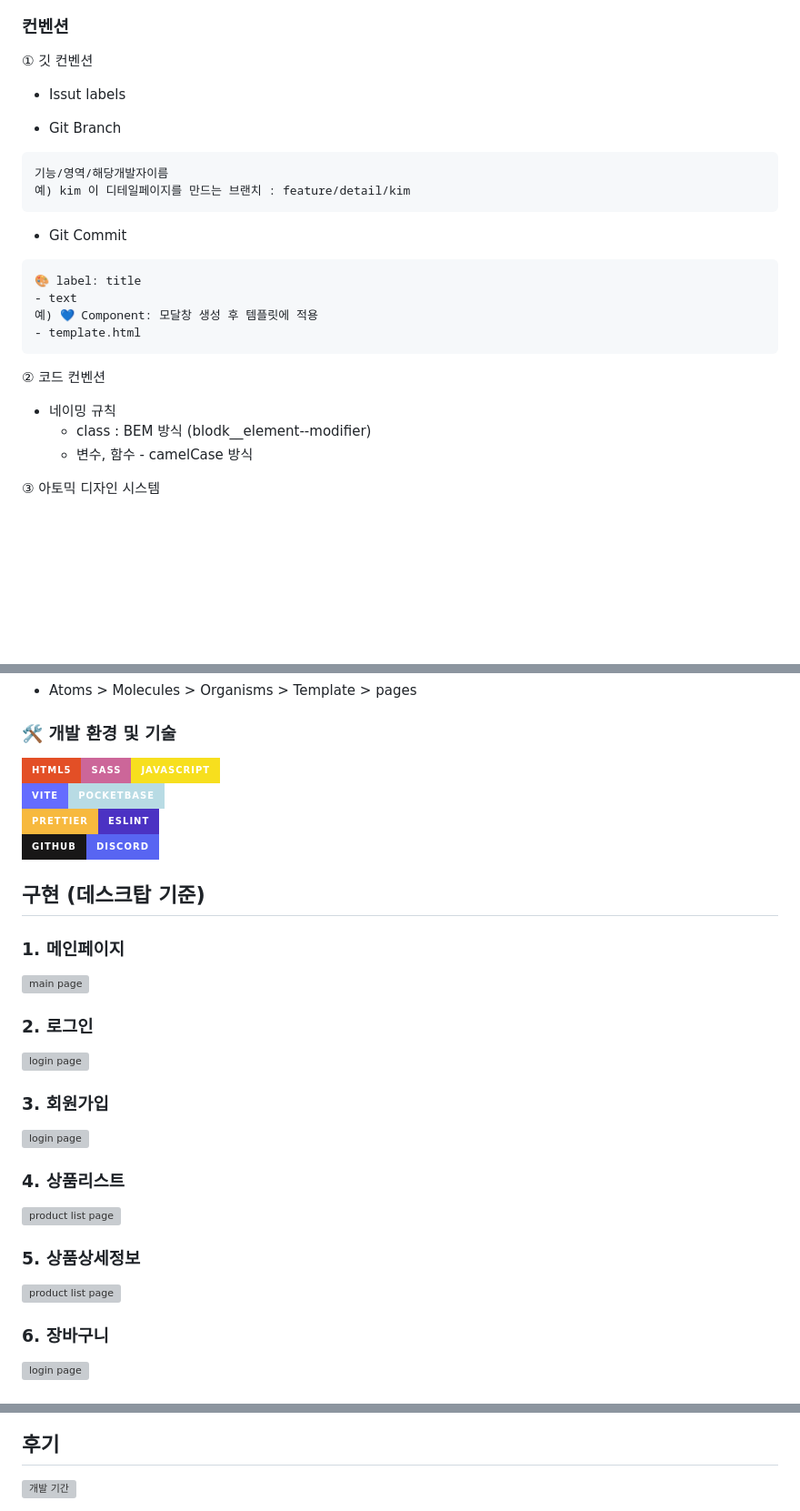
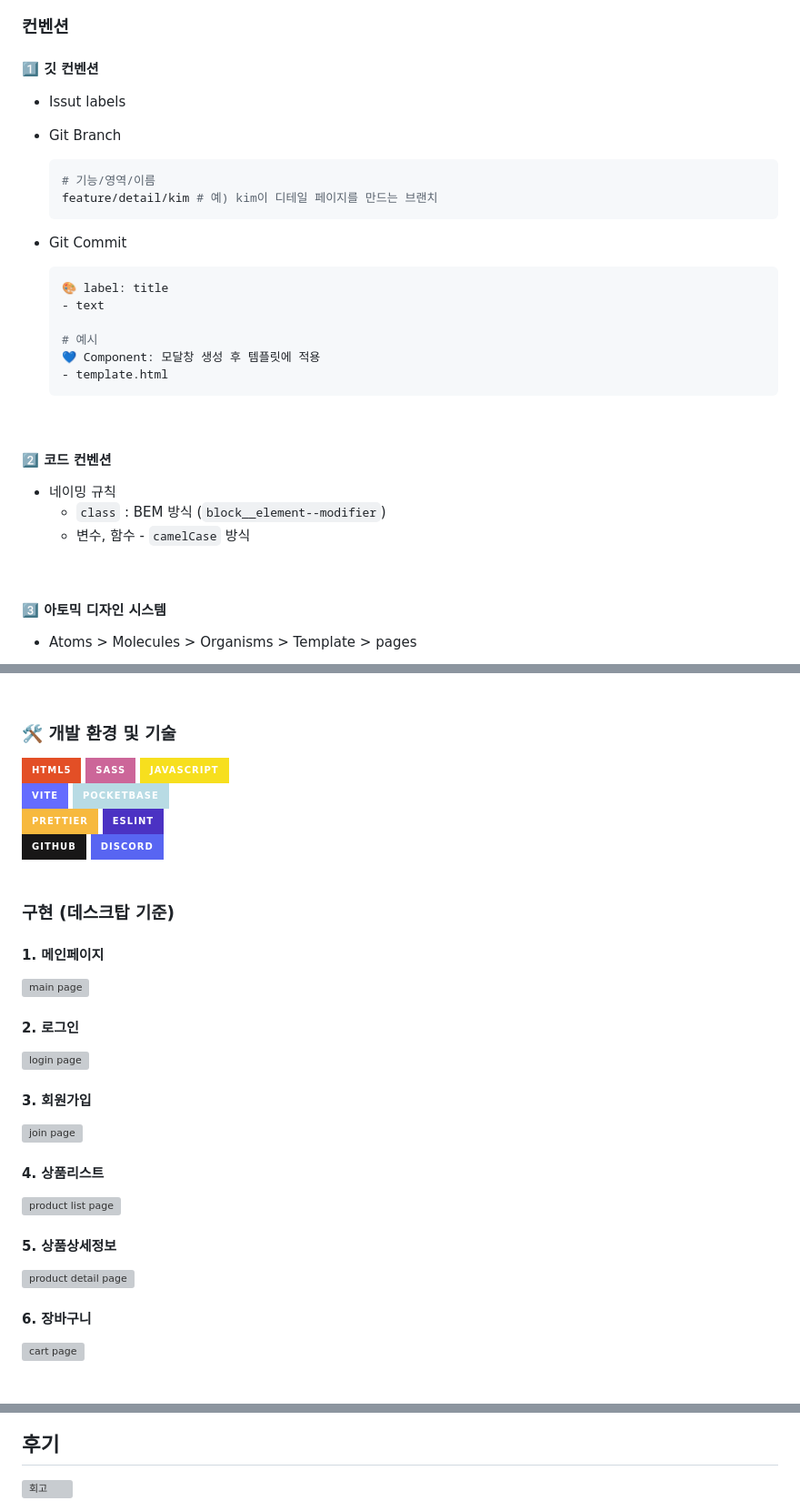
Before and after one commit to ttining-real/project-market-karly, a Markdown page: README.md, 3 parts joined by grey strips. Shown at 91% size. GitHub-like rendering; badges without logos; blank space fills up the shorter version; grey boxes are pictures that could not be loaded.

Commit message:
[수정] README.md 수정

````diff
--- a/README.md
+++ b/README.md
@@ -51,33 +81,36 @@
 
 ### 컨벤션
 
-① 깃 컨벤션
+#### 1️⃣ 깃 컨벤션
 
 - Issut labels
-
 - Git Branch
-
-```
-기능/영역/해당개발자이름
-예) kim 이 디테일페이지를 만드는 브랜치 : feature/detail/kim
-```
+  ```bash
+  # 기능/영역/이름
+  feature/detail/kim # 예) kim이 디테일 페이지를 만드는 브랜치
+  ```
 
 - Git Commit
+  ```bash
+  🎨 label: title
+  - text
 
-```
-🎨 label: title
-- text
-예) 💙 Component: 모달창 생성 후 템플릿에 적용
-- template.html
-```
+  # 예시
+  💙 Component: 모달창 생성 후 템플릿에 적용
+  - template.html
+  ```
 
-② 코드 컨벤션
+<br>
+
+#### 2️⃣ 코드 컨벤션
 
 - 네이밍 규칙
-  - class : BEM 방식 (blodk\_\_element--modifier)
-  - 변수, 함수 - camelCase 방식
+  - `class` : BEM 방식 (`block__element--modifier`)
+  - 변수, 함수 - `camelCase` 방식
 
-③ 아토믹 디자인 시스템
+<br>
+
+#### 3️⃣ 아토믹 디자인 시스템
 
 - Atoms > Molecules > Organisms > Template > pages
 
@@ -84,37 +120,47 @@
 ### 🛠️ 개발 환경 및 기술
 
-<img src="https://img.shields.io/badge/Html5-E34F26?style=for-the-badge&logo=HTML5&logoColor=white"><img src="https://img.shields.io/badge/Sass-CC6699?style=for-the-badge&logo=Sass&logoColor=white"><img src="https://img.shields.io/badge/JavaScript-F7DF1E?style=for-the-badge&logo=JavaScript&logoColor=white"><br />
-<img src="https://img.shields.io/badge/Vite-646CFF?style=for-the-badge&logo=Vite&logoColor=white"><img src="https://img.shields.io/badge/PocketBase-B8DBE4?style=for-the-badge&logo=PocketBase&logoColor=white"><br />
-<img src="https://img.shields.io/badge/Prettier-F7B93E?style=for-the-badge&logo=Prettier&logoColor=white"><img src="https://img.shields.io/badge/ESLint-4B32C3?style=for-the-badge&logo=ESLint&logoColor=white"><br />
-<img src="https://img.shields.io/badge/github-181717?style=for-the-badge&logo=github&logoColor=white"><img src="https://img.shields.io/badge/discord-5865F2?style=for-the-badge&logo=discord&logoColor=white">
+<img src="https://img.shields.io/badge/Html5-E34F26?style=for-the-badge&logo=HTML5&logoColor=white">
+<img src="https://img.shields.io/badge/Sass-CC6699?style=for-the-badge&logo=Sass&logoColor=white">
+<img src="https://img.shields.io/badge/JavaScript-F7DF1E?style=for-the-badge&logo=JavaScript&logoColor=white">
+<br />
+<img src="https://img.shields.io/badge/Vite-646CFF?style=for-the-badge&logo=Vite&logoColor=white">
+<img src="https://img.shields.io/badge/PocketBase-B8DBE4?style=for-the-badge&logo=PocketBase&logoColor=white">
+<br />
+<img src="https://img.shields.io/badge/Prettier-F7B93E?style=for-the-badge&logo=Prettier&logoColor=white">
+<img src="https://img.shields.io/badge/ESLint-4B32C3?style=for-the-badge&logo=ESLint&logoColor=white">
+<br />
+<img src="https://img.shields.io/badge/github-181717?style=for-the-badge&logo=github&logoColor=white">
+<img src="https://img.shields.io/badge/discord-5865F2?style=for-the-badge&logo=discord&logoColor=white">
 
+<br>
+<br>
+
+### 구현 (데스크탑 기준)
 <a name='구현'></a>
 
-## 구현 (데스크탑 기준)
-
-### 1. 메인페이지
+#### 1. 메인페이지
 
 <img src="https://github.com/user-attachments/assets/11f23f37-6a26-4d57-a003-c60cdab939fc" width='600px;' alt='main page'/>
 
-### 2. 로그인
+#### 2. 로그인
 
 <img src="https://github.com/user-attachments/assets/8e23c6b7-9424-4b05-b3f7-f2c630a90ebb" width='600px;' alt='login page'/>
 
-### 3. 회원가입
+#### 3. 회원가입
 
-<img src="https://github.com/user-attachments/assets/5b0acd0e-80d2-4edd-a1bc-7701891aa26b" width='600px;' alt='login page'/>
+<img src="https://github.com/user-attachments/assets/5b0acd0e-80d2-4edd-a1bc-7701891aa26b" width='600px;' alt='join page'/>
 
-### 4. 상품리스트
+#### 4. 상품리스트
 
 <img src="https://github.com/user-attachments/assets/d7e970ed-9db7-4703-955a-ee4ef1e1bb10" width='600px;' alt='product list page'/>
 
-### 5. 상품상세정보
+#### 5. 상품상세정보
 
-<img src="https://github.com/user-attachments/assets/91de86a6-bc6c-44a8-a547-308fd759545c" width='600px;' alt='product list page'/>
+<img src="https://github.com/user-attachments/assets/91de86a6-bc6c-44a8-a547-308fd759545c" width='600px;' alt='product detail page'/>
 
-### 6. 장바구니
+#### 6. 장바구니
 
-<img src="https://github.com/user-attachments/assets/f6930f9f-483d-4335-871b-ffa1ae6209eb" width='600px;' alt='login page'/>
+<img src="https://github.com/user-attachments/assets/f6930f9f-483d-4335-871b-ffa1ae6209eb" width='600px;' alt='cart page'/>
 
 <a name='후기'></a>
 
@@ -121,3 +169,3 @@
 ## 후기
 
-<img src="https://github.com/user-attachments/assets/6f15fa27-8646-4934-be14-136265d6f6b4" width='600px;' alt='개발 기간'/>
+<img src="https://github.com/user-attachments/assets/6f15fa27-8646-4934-be14-136265d6f6b4" width='600px;' alt='회고'/>
````
Also changed, not shown: other parts of README.md (+55 -20 lines).
